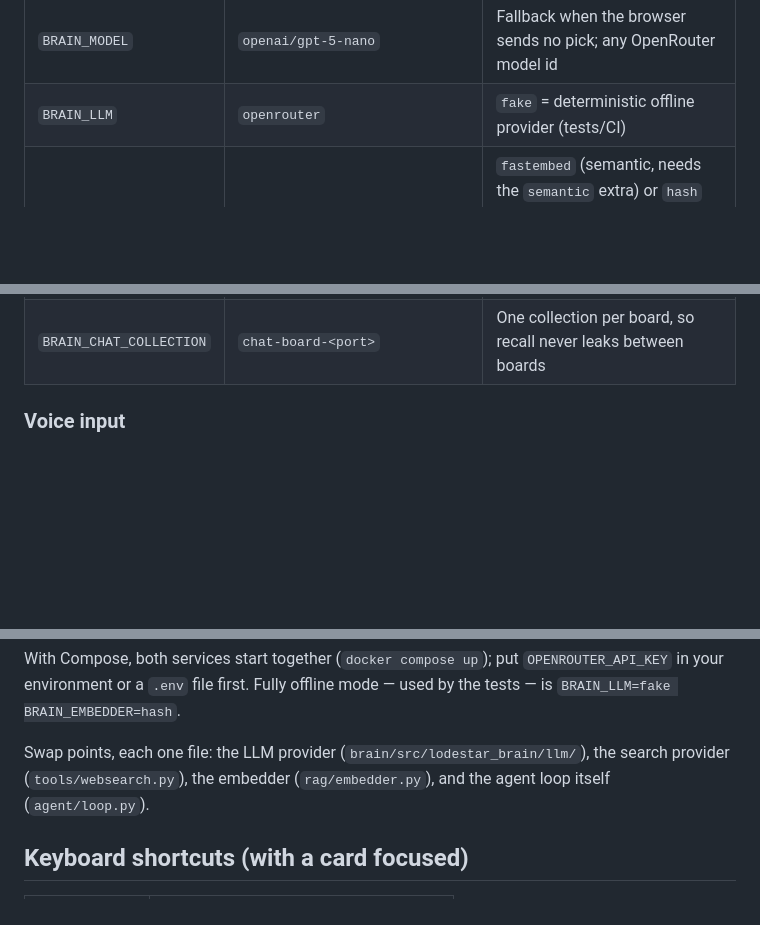
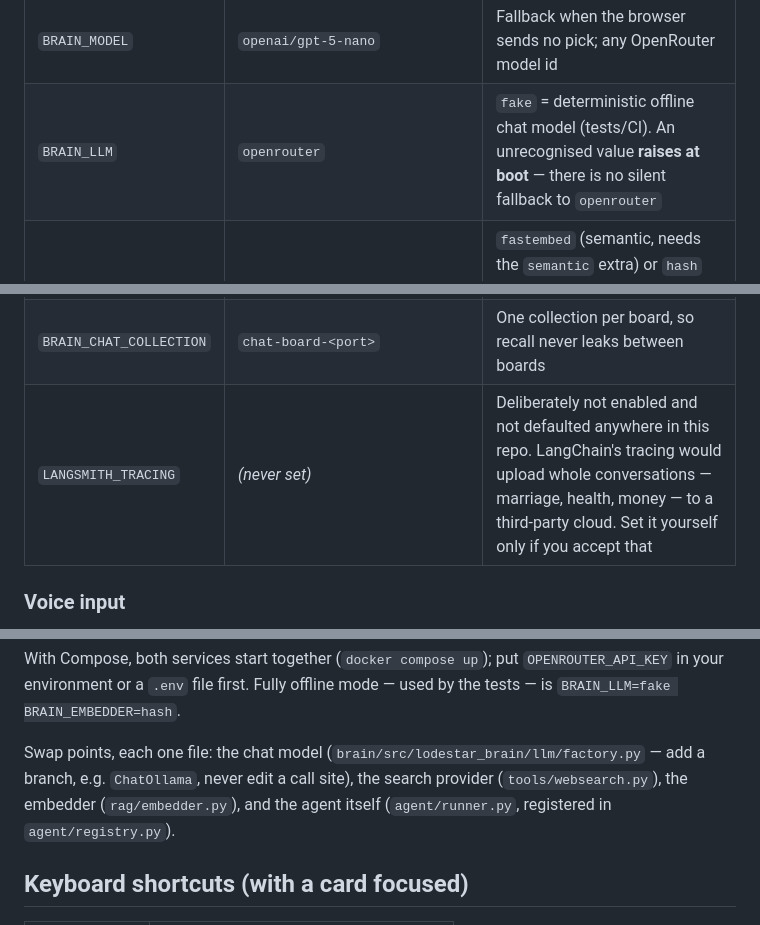
Before and after one commit to S-Moha-M-Kashani/lodestar, a Markdown page: README.md, 3 parts joined by grey strips. GitHub-like rendering; blank space fills up the shorter version.

Commit message:
docs: bring the guides in line with the rewrite
They described a file that no longer exists. A stale map is worse than
none, so the file tree, the seams and the tools table are all corrected.

```diff
--- a/README.md
+++ b/README.md
@@ -91,7 +91,7 @@ Every capability sits behind a small interface chosen by env vars, so each piece
 | `OPENROUTER_API_KEY` | *(empty)* | LLM access. Without it the assistant errors politely; the board is unaffected |
 | `OPENROUTER_BASE_URL` | `https://openrouter.ai/api/v1` | Any OpenAI-compatible endpoint works (e.g. a local Ollama later) |
 | `BRAIN_MODEL` | `openai/gpt-5-nano` | Fallback when the browser sends no pick; any OpenRouter model id |
-| `BRAIN_LLM` | `openrouter` | `fake` = deterministic offline provider (tests/CI) |
+| `BRAIN_LLM` | `openrouter` | `fake` = deterministic offline chat model (tests/CI). An unrecognised value **raises at boot** — there is no silent fallback to `openrouter` |
 | `BRAIN_EMBEDDER` | `hash` | `fastembed` (semantic, needs the `semantic` extra) or `hash` (offline token buckets). No fallback mode — a missing wheel is an error, not a silent downgrade |
 | `BRAIN_MAX_STEPS` | `8` | Tool-call budget per chat turn |
 | `BRAIN_TRANSCRIBER` | `parakeet` | Voice-to-text backend. `parakeet` = local MLX model (free, offline, Apple Silicon only); `openrouter` = the omni model; `fake` = deterministic offline transcript (tests/CI). Compose pins `openrouter`, since the brain image cannot install mlx |
@@ -102,6 +102,7 @@ Every capability sits behind a small interface chosen by env vars, so each piece
 | `BRAIN_CHROMA_URL` | `http://localhost:8001` | Chroma server holding chat memory. `memory` = in-process, nothing persisted (tests/CI); empty = chat memory off |
 | `BRAIN_CHROMA_DATABASE` | paired with the board | `lodestar` for the board on `:3000`, `lodestar-test` for every other board |
 | `BRAIN_CHAT_COLLECTION` | `chat-board-<port>` | One collection per board, so recall never leaks between boards |
+| `LANGSMITH_TRACING` | *(never set)* | Deliberately not enabled and not defaulted anywhere in this repo. LangChain's tracing would upload whole conversations — marriage, health, money — to a third-party cloud. Set it yourself only if you accept that |
 
 ### Voice input
 
@@ -157,7 +158,7 @@ uv run --project brain uvicorn lodestar_brain.server:app --reload --port 9000
 
 With Compose, both services start together (`docker compose up`); put `OPENROUTER_API_KEY` in your environment or a `.env` file first. Fully offline mode — used by the tests — is `BRAIN_LLM=fake BRAIN_EMBEDDER=hash`.
 
-Swap points, each one file: the LLM provider (`brain/src/lodestar_brain/llm/`), the search provider (`tools/websearch.py`), the embedder (`rag/embedder.py`), and the agent loop itself (`agent/loop.py`).
+Swap points, each one file: the chat model (`brain/src/lodestar_brain/llm/factory.py` — add a branch, e.g. `ChatOllama`, never edit a call site), the search provider (`tools/websearch.py`), the embedder (`rag/embedder.py`), and the agent itself (`agent/runner.py`, registered in `agent/registry.py`).
 
 ## Keyboard shortcuts (with a card focused)
 
```
